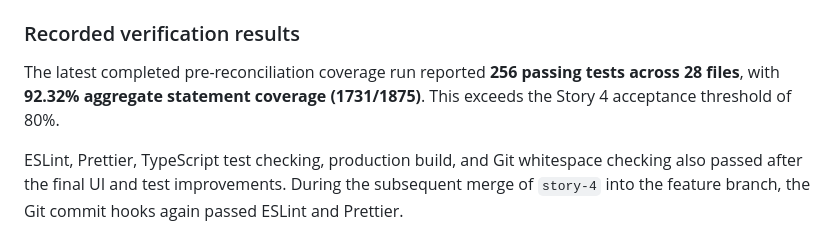
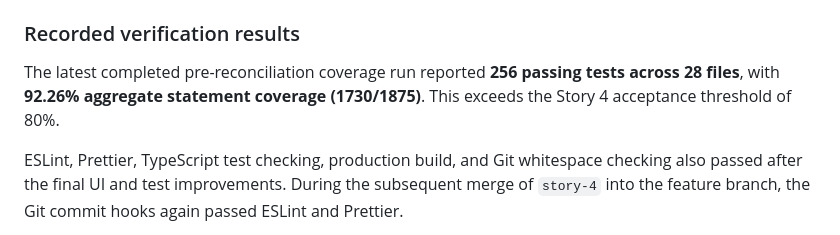
Before and after one commit to Gafursz/Minigames, a Markdown page: docs/story-4/05-google-auth.md, the part around the change. Rendered like a GitHub page.

Commit message:
docs(auth): correct final coverage results

```diff
--- a/docs/story-4/05-google-auth.md
+++ b/docs/story-4/05-google-auth.md
@@ -109,7 +109,7 @@ npm run build
 
 ### Recorded verification results
 
-The latest completed pre-reconciliation coverage run reported **256 passing tests across 28 files**, with **92.32% aggregate statement coverage (1731/1875)**. This exceeds the Story 4 acceptance threshold of 80%.
+The latest completed pre-reconciliation coverage run reported **256 passing tests across 28 files**, with **92.26% aggregate statement coverage (1730/1875)**. This exceeds the Story 4 acceptance threshold of 80%.
 
 ESLint, Prettier, TypeScript test checking, production build, and Git whitespace checking also passed after the final UI and test improvements. During the subsequent merge of `story-4` into the feature branch, the Git commit hooks again passed ESLint and Prettier.
 
```
